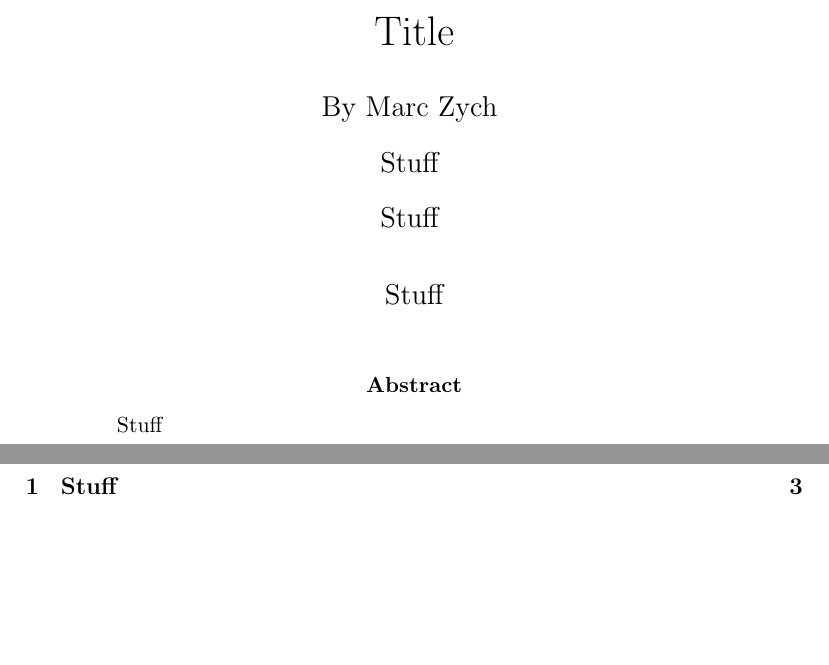
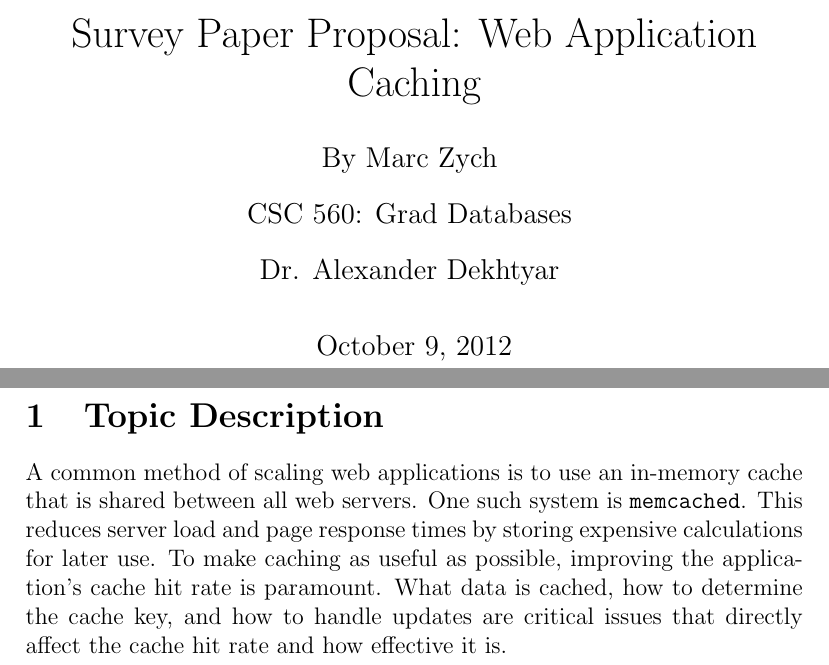
Before and after one commit to marczych/generational-caching-thesis, a LaTeX thesis (thesis.tex): two parts of pages 1 and 2 of 4 before the commit and two parts of pages 1 and 2 of 3 after it, joined at a grey line, cut at the place of the change, the shorter picture padded with empty space. Compiled offline with pdfLaTeX.

Commit message:
Start of survey paper proposal
Oh and another reference.

```diff
--- a/thesis.tex
+++ b/thesis.tex
@@ -5,17 +5,14 @@
 
 \begin{document}
 
-\title{\vfill Title}
+\title{\vfill Survey Paper Proposal: Web Application Caching}
 
 \author{
 By Marc Zych \vspace{10pt} \\
-Stuff \vspace{10pt} \\
-Stuff \vspace{10pt} \\
+CSC 560: Grad Databases \vspace{10pt} \\
+Dr. Alexander Dekhtyar \vspace{10pt} \\
 }
-\date{Stuff}
+\date{October 9, 2012}
 
 \maketitle
 
-\begin{abstract}
-Stuff
-\end{abstract}
@@ -31 +30,9 @@ Stuff
 
+\section{Topic Description}
+A common method of scaling web applications is to use an in-memory cache that is shared between all web servers.
+One such system is \texttt{memcached}.
+This reduces server load and page response times by storing expensive calculations for later use.
+To make caching as useful as possible, improving the application's cache hit rate is paramount.
+What data is cached, how to determine the cache key, and how to handle updates are critical issues that directly affect the cache hit rate and how effective it is.
+
+%\end{multicols}
```
Also changed, not shown: thesis.bib (+18 -0 lines), thesis.tex (11 more changed lines).
